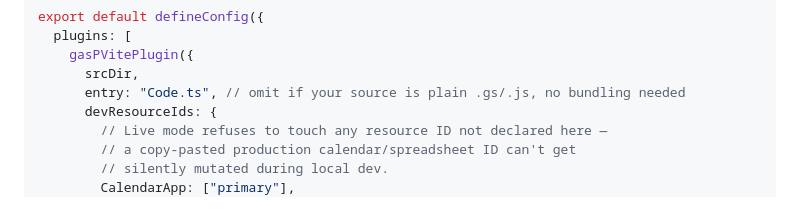
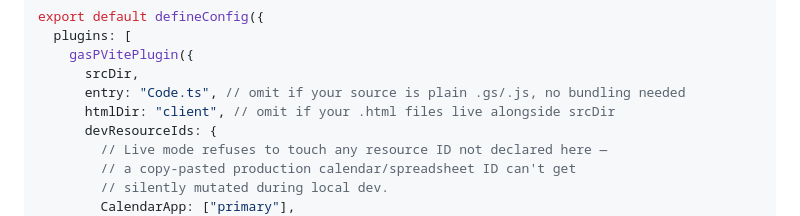
Before and after one commit to evinle/gas-p, a Markdown page: README.md, the part around the change. GitHub-like rendering.

Commit message:
docs: show htmlDir in the vite plugin usage example
The options table already documented htmlDir, but the example config
never demonstrated it alongside entry/devResourceIds.

```diff
--- a/README.md
+++ b/README.md
@@ -30,6 +30,7 @@ export default defineConfig({
     gasPVitePlugin({
       srcDir,
       entry: "Code.ts", // omit if your source is plain .gs/.js, no bundling needed
+      htmlDir: "client", // omit if your .html files live alongside srcDir
       devResourceIds: {
         // Live mode refuses to touch any resource ID not declared here —
         // a copy-pasted production calendar/spreadsheet ID can't get
```
